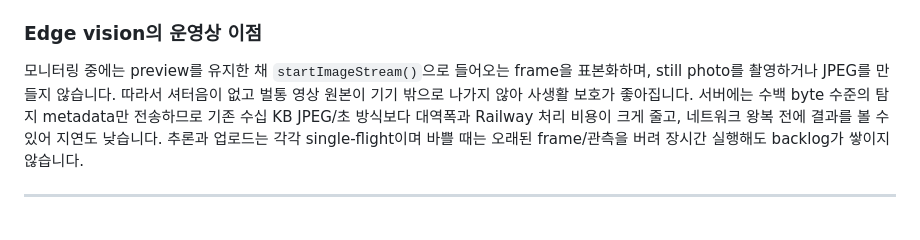
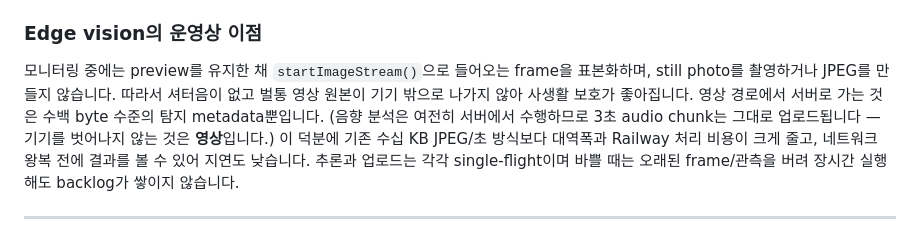
Before and after one commit to kev208dev/BEE_defensive_behavior_detector, a Markdown page: README.md, the part around the change. Rendered like a GitHub page.

Commit message:
docs: state precisely what stops leaving the device
The edge-vision section claimed only detection metadata is sent to the
server. Audio analysis is still server-side, so a 3-second microphone
chunk uploads every 3 seconds. What the on-device change removed is the
image, not everything — a privacy claim is worth getting exactly right.

Co-Authored-By: Claude Opus 5 <noreply@anthropic.com>
Claude-Session: https://claude.ai/code/session_01VoZNVXPJRw8vfybLvRSCP1

```diff
--- a/README.md
+++ b/README.md
@@ -93,8 +93,10 @@ heartbeat가 일정 시간 없으면 위험 점수와 무관하게 OFFLINE으로
 
 모니터링 중에는 preview를 유지한 채 `startImageStream()`으로 들어오는 frame을 표본화하며,
 still photo를 촬영하거나 JPEG를 만들지 않습니다. 따라서 셔터음이 없고 벌통 영상 원본이
-기기 밖으로 나가지 않아 사생활 보호가 좋아집니다. 서버에는 수백 byte 수준의 탐지 metadata만
-전송하므로 기존 수십 KB JPEG/초 방식보다 대역폭과 Railway 처리 비용이 크게 줄고, 네트워크
+기기 밖으로 나가지 않아 사생활 보호가 좋아집니다. 영상 경로에서 서버로 가는 것은 수백 byte
+수준의 탐지 metadata뿐입니다. (음향 분석은 여전히 서버에서 수행하므로 3초 audio chunk는
+그대로 업로드됩니다 — 기기를 벗어나지 않는 것은 **영상**입니다.)
+이 덕분에 기존 수십 KB JPEG/초 방식보다 대역폭과 Railway 처리 비용이 크게 줄고, 네트워크
 왕복 전에 결과를 볼 수 있어 지연도 낮습니다. 추론과 업로드는 각각 single-flight이며 바쁠 때는
 오래된 frame/관측을 버려 장시간 실행해도 backlog가 쌓이지 않습니다.
 
```
